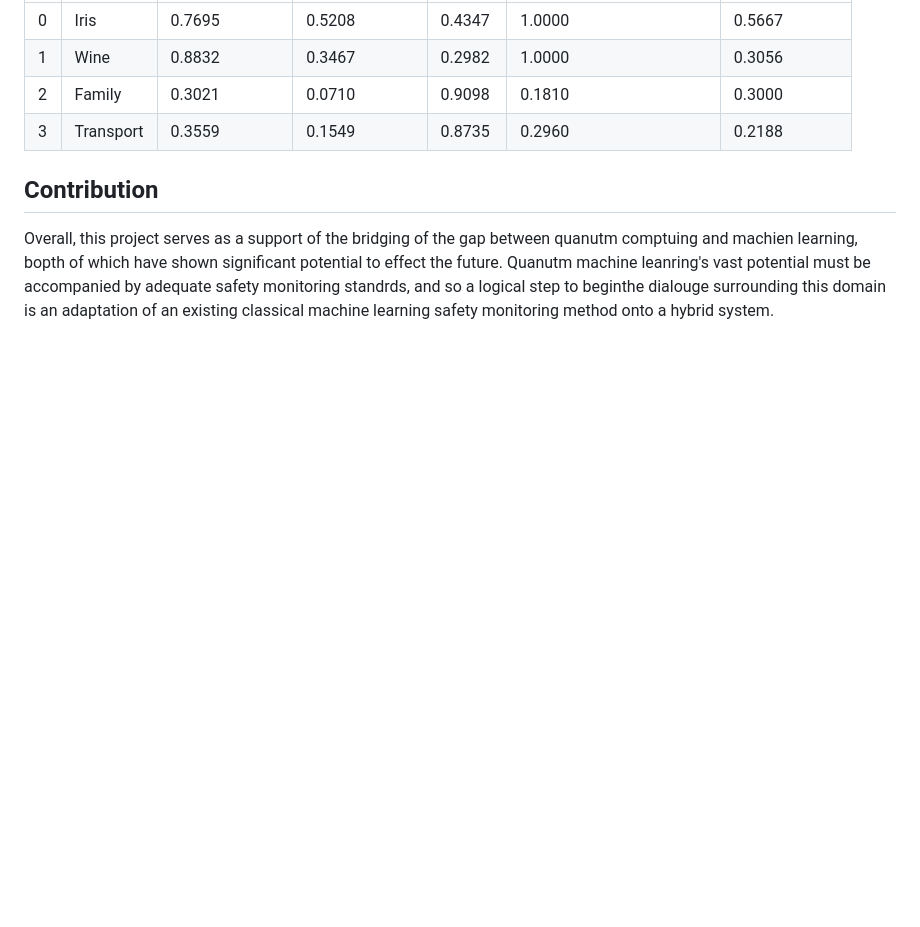
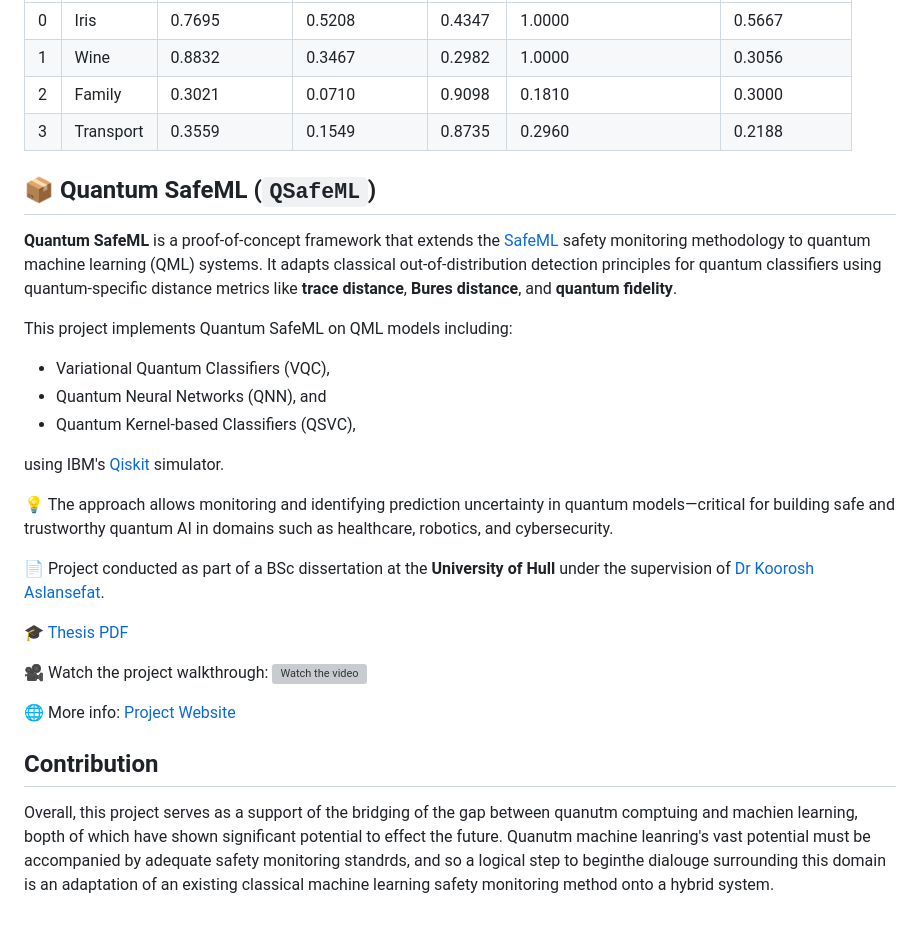
Before and after one commit to Plennock/Honours-Stage-Project, a Markdown page: .github/README.md, the part around the change. GitHub-like rendering; blank space fills up the shorter version; grey boxes are pictures that could not be loaded.

```diff
--- a/.github/README.md
+++ b/.github/README.md
@@ -33,6 +33,29 @@ After this, we take a sampel class, in thsi example just the first class, and vi
 | 2  | Family    | 0.3021         | 0.0710         | 0.9098   | 0.1810                    | 0.3000         |
 | 3  | Transport | 0.3559         | 0.1549         | 0.8735   | 0.2960                    | 0.2188         |
 
+## 📦 Quantum SafeML (`QSafeML`)
+
+**Quantum SafeML** is a proof-of-concept framework that extends the [SafeML](https://doi.org/10.1016/j.artint.2021.103537) safety monitoring methodology to quantum machine learning (QML) systems. It adapts classical out-of-distribution detection principles for quantum classifiers using quantum-specific distance metrics like **trace distance**, **Bures distance**, and **quantum fidelity**.
+
+This project implements Quantum SafeML on QML models including:
+- Variational Quantum Classifiers (VQC),
+- Quantum Neural Networks (QNN), and
+- Quantum Kernel-based Classifiers (QSVC),
+
+using IBM's [Qiskit](https://qiskit.org/) simulator.
+
+💡 The approach allows monitoring and identifying prediction uncertainty in quantum models—critical for building safe and trustworthy quantum AI in domains such as healthcare, robotics, and cybersecurity.
+
+📄 Project conducted as part of a BSc dissertation at the **University of Hull** under the supervision of [Dr Koorosh Aslansefat](https://www.hull.ac.uk/staff-directory/koorosh-aslansefat).
+
+🎓 [Thesis PDF](./Oliver_BSc_Thesis.pdf)
+
+🎥 Watch the project walkthrough:
+[![Watch the video](http://img.youtube.com/vi/ndlLo0g1R7E/0.jpg)](https://www.youtube.com/watch?v=ndlLo0g1R7E)
+
+🌐 More info: [Project Website](https://plennock.github.io/Honours-Stage-Project/)
+
+
 
 ## Contribution
 Overall, this project serves as a support of the bridging of the gap between quanutm comptuing and machien learning, bopth of which have shown significant potential to effect the future. Quanutm machine leanring's vast potential must be accompanied by adequate safety monitoring standrds, and so a logical step to beginthe dialouge surrounding this domain is an adaptation of an existing classical machine learning safety monitoring method onto a hybrid system.
```
